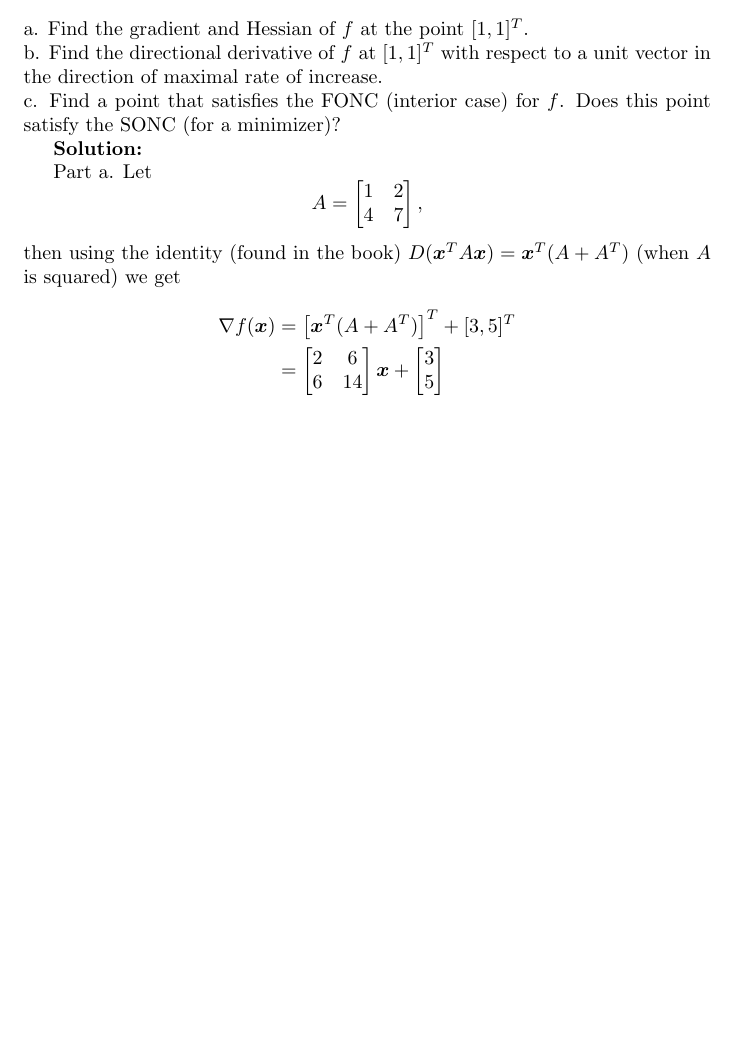
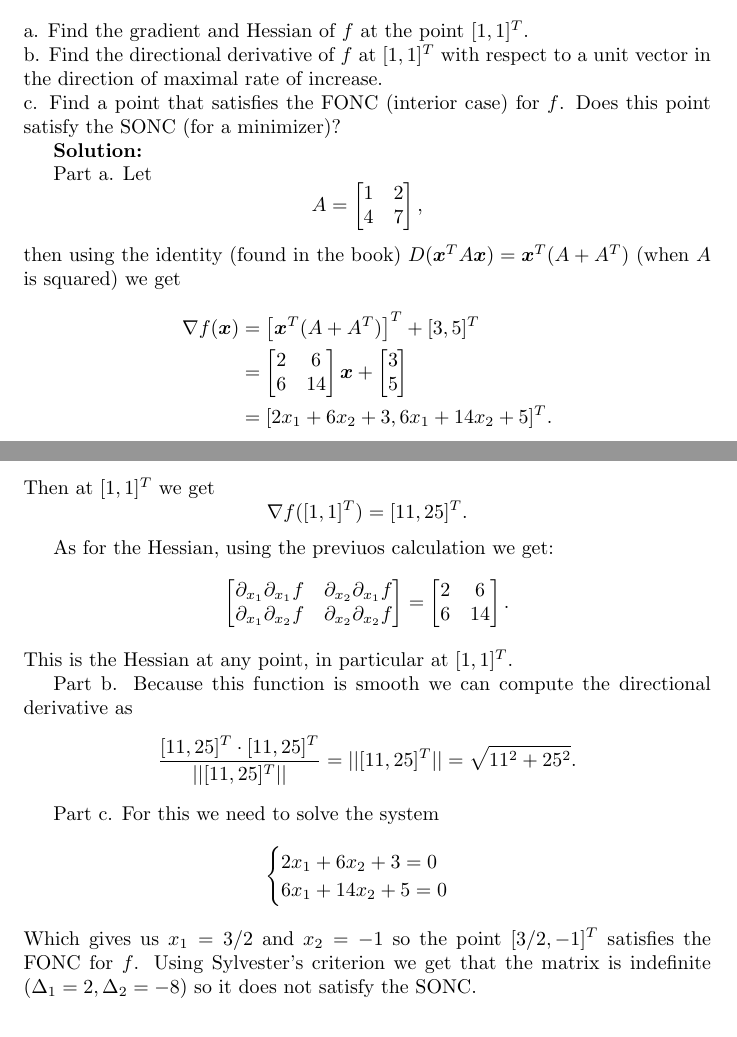
Before and after one commit to fernandohv3279/MATH520, a LaTeX problem sheet (hw2.tex): part of page 1 of 3 before the commit and two parts of pages 1 and 2 of 3 after it, the two joined at a grey line, cut so that both start at the same text, the shorter picture padded with empty space. Compiled offline with pdfLaTeX.

Commit message:
Add problem 6.8

```diff
--- a/hw2.tex
+++ b/hw2.tex
@@ -62,8 +62,46 @@ $D(\bld{x}^TA\bld{x})=\bld{x}^T(A+A^T)$ (when $A$ is squared) we get
 \end{bmatrix}\bld{x} + \begin{bmatrix}
 3\\
 5
+\end{bmatrix}\\
+&=[2x_1+6x_2+3,6x_1+14x_2+5]^T.
+\end{align*}
+Then at $[1,1]^T$ we get
+\[
+\nabla f([1,1]^T)=[11,25]^T.
+\]
+
+As for the Hessian, using the previuos calculation we get:
+\[
+\begin{bmatrix}
+\partial_{x_1}\partial_{x_1}f & \partial_{x_2}\partial_{x_1}f\\
+\partial_{x_1}\partial_{x_2}f & \partial_{x_2}\partial_{x_2}f
 \end{bmatrix}
-\end{align*}
+=
+\begin{bmatrix}
+2 & 6\\
+6 & 14
+\end{bmatrix}.
+\]
+This is the Hessian at any point, in particular at $[1,1]^T$.
+
+Part b. Because this function is smooth we can compute the directional
+derivative as
+\[
+	\frac{[11,25]^T\cdot
+	[11,25]^T}{||[11,25]^T||}=||[11,25]^T||=\sqrt{11^2+25^2}.
+\]
+
+Part c. For this we need to solve the system
+\[
+	\begin{cases}
+	2x_1+6x_2+3=0\\
+	6x_1+14x_2+5=0
+	\end{cases}
+\]
+Which gives us $x_1=3/2$ and $x_2=-1$ so the point $[3/2,-1]^T$ satisfies the
+FONC for $f$. Using Sylvester's criterion we get that the matrix is indefinite
+($\Delta_1=2, \Delta_2=-8$)
+so it does not satisfy the SONC.
 \section*{Exercise 6.19}
 An art collector stands at a distance of $x$ feet from the wall, there a piece
 of art (picture) of height $a$ feet is hung, $b$ feet above his eyes, as shown
```
